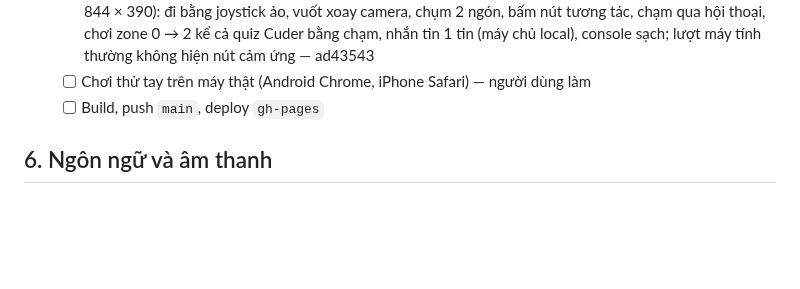
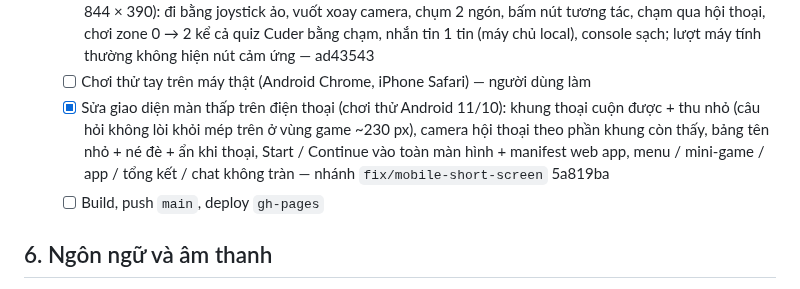
Before and after one commit to thanhdo257205/fville-onboard, a Markdown page: docs/CHECKLIST.md, the part around the change. Rendered like a GitHub page; blank space fills up the shorter version.

Commit message:
CHECKLIST: tick "Sửa giao diện màn thấp trên điện thoại (chơi thử Android 11/10)" (5a819ba)
Co-Authored-By: Claude Opus 5.5 <noreply@anthropic.com>
Claude-Session: https://claude.ai/code/session_01XcPM2HGhhjskwm5mKgfno8

```diff
--- a/docs/CHECKLIST.md
+++ b/docs/CHECKLIST.md
@@ -358,6 +358,10 @@ Bản đồ; máy chủ Cloudflare chưa `wrangler deploy` bản mới → bàn
     bằng joystick ảo, vuốt xoay camera, chụm 2 ngón, bấm nút tương tác, chạm qua hội thoại, chơi zone 0 → 2 kể cả quiz Cuder
     bằng chạm, nhắn tin 1 tin (máy chủ local), console sạch; lượt máy tính thường không hiện nút cảm ứng — ad43543
   - [ ] Chơi thử tay trên máy thật (Android Chrome, iPhone Safari) — người dùng làm
+  - [x] Sửa giao diện màn thấp trên điện thoại (chơi thử Android 11/10): khung thoại cuộn được + thu nhỏ (câu hỏi không lòi khỏi
+    mép trên ở vùng game ~230 px), camera hội thoại theo phần khung còn thấy, bảng tên nhỏ + né đè + ẩn khi thoại, Start /
+    Continue vào toàn màn hình + manifest web app, menu / mini-game / app / tổng kết / chat không tràn — nhánh
+    `fix/mobile-short-screen` 5a819ba
   - [ ] Build, push `main`, deploy `gh-pages`
 
 ## 6. Ngôn ngữ và âm thanh
```
Also changed, not shown: docs/PROGRESS.md (+1 -1 lines).
